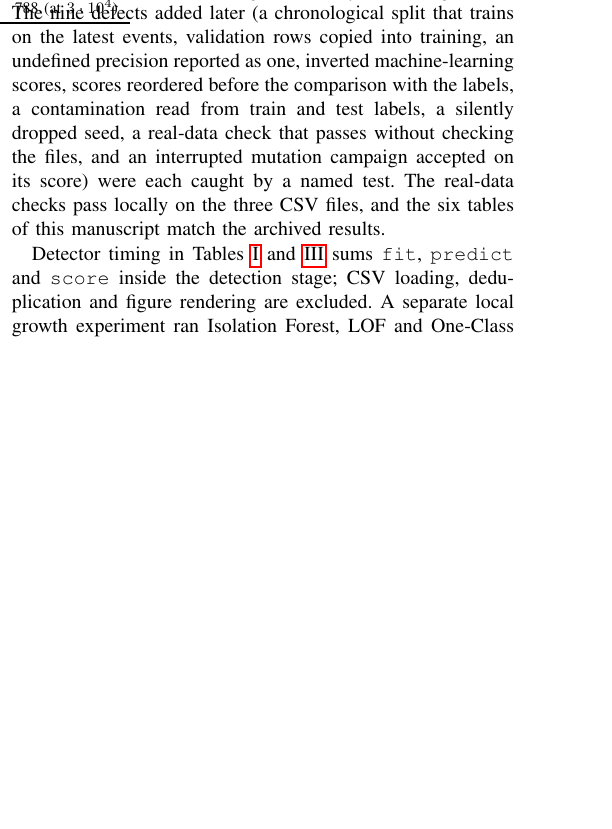
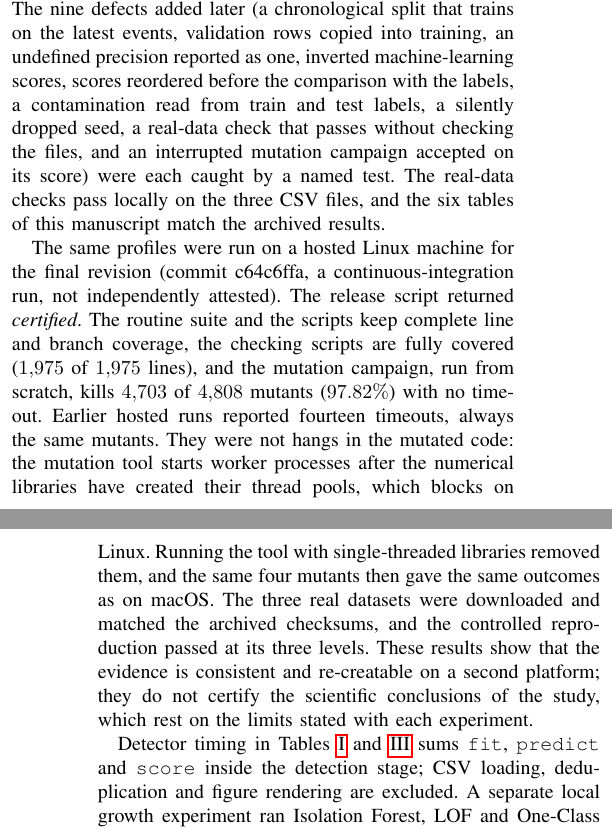
Before and after one commit to theobigand/etl-anomaly-benchmark, a LaTeX paper (paper/main.tex): part of one column of page 8 of 9 before the commit and two parts of the columns of pages 8 and 9 of 10 after it, the two joined at a grey line, cut at the place of the change, the shorter picture padded with empty space. Compiled offline with pdfLaTeX; a missing font is replaced by an installed copy or a similar font; a LaTeX package or settings file that is missing is left out.

Commit message:
docs(paper): describe the release verdict, the hosted real-data check and the remote certification

```diff
--- a/paper/main.tex
+++ b/paper/main.tex
@@ -874,6 +897,22 @@ The real-data checks pass
 locally on the three CSV files, and the six tables of this manuscript match
 the archived results.
 
+The same profiles were run on a hosted Linux machine for the final revision
+(commit c64c6ffa, a continuous-integration run, not independently attested).
+The release script returned \emph{certified}. The routine suite and the scripts
+keep complete line and branch coverage, the checking scripts are fully covered
+($1{,}975$ of $1{,}975$ lines), and the mutation campaign, run from scratch,
+kills $4{,}703$ of $4{,}808$ mutants ($97.82\%$) with no timeout. Earlier hosted
+runs reported fourteen timeouts, always the same mutants. They were not hangs in
+the mutated code: the mutation tool starts worker processes after the numerical
+libraries have created their thread pools, which blocks on Linux. Running the
+tool with single-threaded libraries removed them, and the same four mutants then
+gave the same outcomes as on macOS. The three real datasets were downloaded and
+matched the archived checksums, and the controlled reproduction passed at its
+three levels. These results show that the evidence is consistent and
+re-creatable on a second platform; they do not certify the scientific
+conclusions of the study, which rest on the limits stated with each experiment.
+
 Detector timing in Tables~\ref{tab:fraud} and~\ref{tab:synthetic} sums
 \texttt{fit}, \texttt{predict} and \texttt{score} inside the detection
 stage; CSV loading, deduplication and figure rendering are excluded. A
```
Also changed, not shown: paper/main.pdf, paper/main.tex (23 more changed lines), 1 other file.
